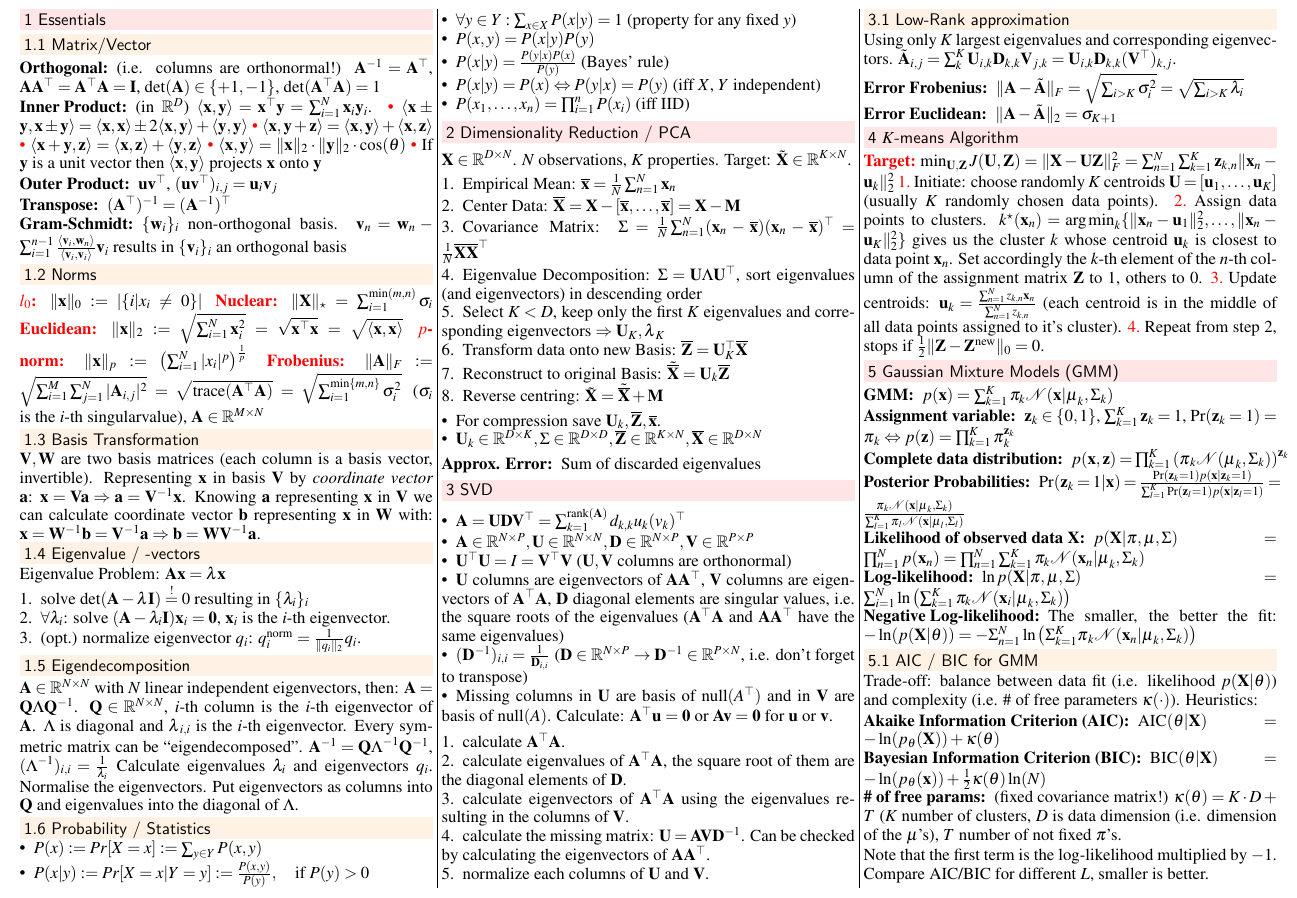
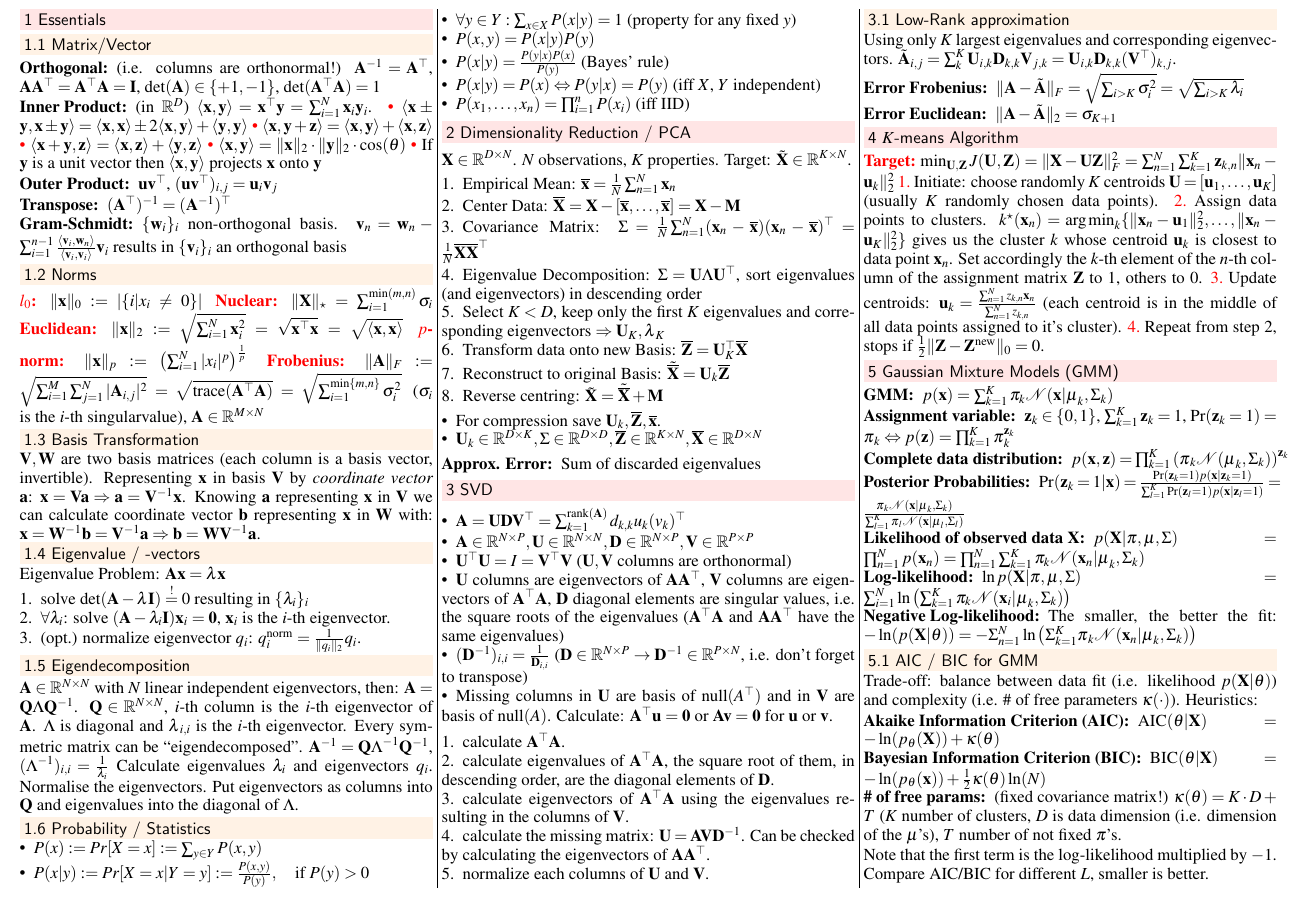
Before and after one commit to groggi/eth-cil-exam-summary, a LaTeX document (main.tex): part of page 1 of 2, cut so that both start at the same text. Compiled offline with pdfLaTeX.

Commit message:
svd: added order in diagonal matrix D

```diff
--- a/main.tex
+++ b/main.tex
@@ -167,7 +167,7 @@ $\mathbf{X} \in \mathbb{R}^{D \times N}$. $N$ observations, $K$ properties. Targ
 
 \begin{compactenum}
 	\item calculate $\mathbf{A}^\top \mathbf{A}$.
-	\item calculate eigenvalues of $\mathbf{A}^\top \mathbf{A}$, the square root of them are the diagonal elements of $\mathbf{D}$.
+	\item calculate eigenvalues of $\mathbf{A}^\top \mathbf{A}$, the square root of them, in descending order, are the diagonal elements of $\mathbf{D}$.
 	\item calculate eigenvectors of $\mathbf{A}^\top \mathbf{A}$ using the eigenvalues resulting in the columns of $\mathbf{V}$.
 	\item calculate the missing matrix: $\mathbf{U} = \mathbf{A} \mathbf{V} \mathbf{D}^{-1}$. Can be checked by calculating the eigenvectors of $\mathbf{A} \mathbf{A}^\top$.
 	\item normalize each columns of $\mathbf{U}$ and $\mathbf{V}$.
```
